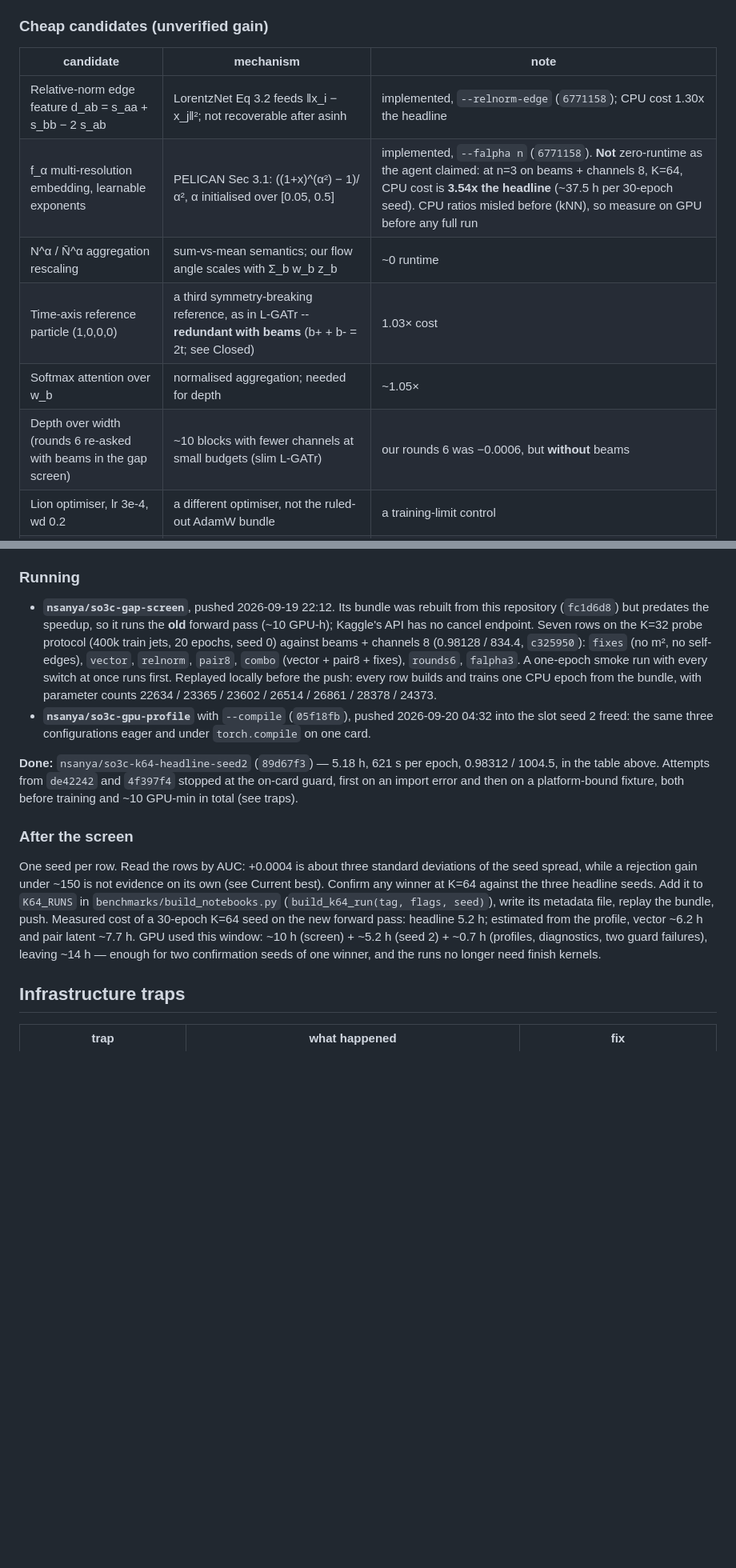
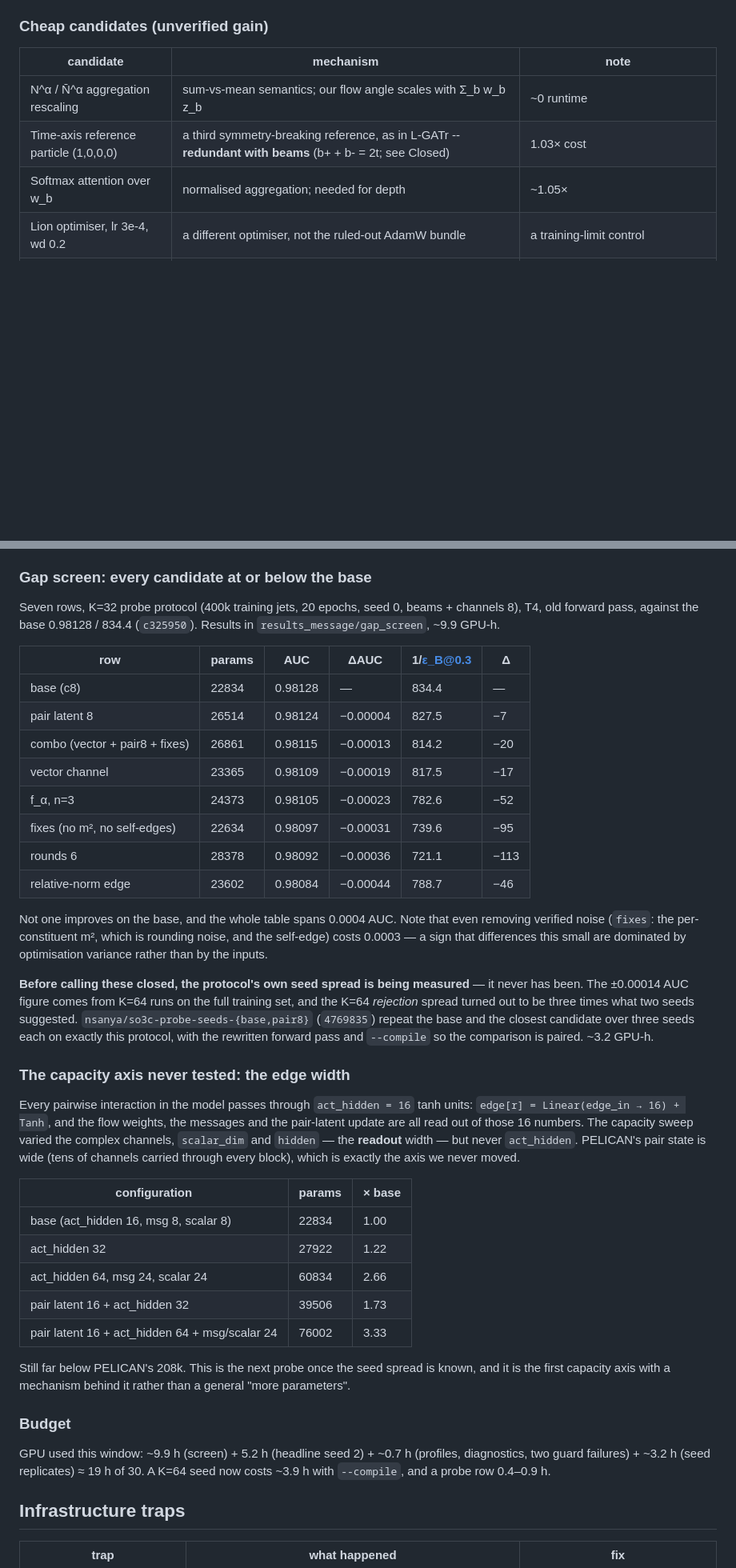
Before and after one commit to Nervni-Sanya/SO3C, a Markdown page: SO3C_STATUS.md, 2 parts joined by grey strips. Shown at 80% size. GitHub-like rendering; blank space fills up the shorter version.

Commit message:
SO3C_STATUS.md: the screen result, and the edge width as the untested axis
All seven screened candidates land at or below the base, spanning 0.0004
AUC; the protocol's own seed spread is being measured before any of them
is called closed. Also records what the capacity sweep never varied: the
edge MLP width act_hidden=16, through which every pairwise interaction in
the model passes, while PELICAN carries a wide pair state through every
block. Parameter counts for the variants are in the doc; all stay well
under PELICAN's 208k.

Co-Authored-By: Claude Opus 5 <noreply@anthropic.com>

```diff
--- a/SO3C_STATUS.md
+++ b/SO3C_STATUS.md
@@ -92,12 +96,9 @@ Both are now switchable and default to the old behaviour: `--no-mass-input --no-
 
 | candidate | mechanism | note |
 |---|---|---|
-| Relative-norm edge feature d_ab = s_aa + s_bb − 2 s_ab | LorentzNet Eq 3.2 feeds ‖x_i − x_j‖²; not recoverable after asinh | implemented, `--relnorm-edge` (`6771158`); CPU cost 1.30x the headline |
-| f_α multi-resolution embedding, learnable exponents | PELICAN Sec 3.1: ((1+x)^(α²) − 1)/α², α initialised over [0.05, 0.5] | implemented, `--falpha n` (`6771158`). **Not** zero-runtime as the agent claimed: at n=3 on beams + channels 8, K=64, CPU cost is **3.54x the headline** (~37.5 h per 30-epoch seed). CPU ratios misled before (kNN), so measure on GPU before any full run |
 | N^α / N̄^α aggregation rescaling | sum-vs-mean semantics; our flow angle scales with Σ_b w_b z_b | ~0 runtime |
 | Time-axis reference particle (1,0,0,0) | a third symmetry-breaking reference, as in L-GATr -- **redundant with beams** (b+ + b- = 2t; see Closed) | 1.03× cost |
 | Softmax attention over w_b | normalised aggregation; needed for depth | ~1.05× |
-| Depth over width (rounds 6 re-asked with beams in the gap screen) | ~10 blocks with fewer channels at small budgets (slim L-GATr) | our rounds 6 was −0.0006, but **without** beams |
 | Lion optimiser, lr 3e-4, wd 0.2 | a different optimiser, not the ruled-out AdamW bundle | a training-limit control |
 | JetClass pretraining | the only published result above PELICAN (L-GATr 2894, arXiv:2411.00446) | ≥ 25 GPU-h truncated; changes the comparison class |
 
@@ -120,16 +121,42 @@ Peak memory −38% (headline). Profiles: `results_profile/t4_16302b1`, `t4_2a3b3
 
 **Guard.** Two tests, 16 switch combinations with platform-stable weights and every zero-init head excited: `test_message_set_matches_reference` runs the pre-rewrite implementation (16302b1, shipped as `tests/data/ref_so3c_models_16302b1.py`) beside the current one on the same weights and device; `test_message_set_matches_golden` compares with logits and gradient fingerprints stored from that implementation. Both hold to <5e-14 in float64, and mutations fail them wherever they can act (edge rewrite 15/16, pair_mix 4/4, flow time 16/16). On the trained headline checkpoint and 4000 real test jets, old and new agree to 2e-10 in float64; in float32 the new path is closer to float64 than the old one (max logit error 0.019 vs 0.128). K=64 notebooks now run `test_message_set_matches_golden_cuda` on the card first and require "1 passed".
 
-### Running
+### Gap screen: every candidate at or below the base
 
-- **`nsanya/so3c-gap-screen`**, pushed 2026-09-19 22:12. Its bundle was rebuilt from this repository (`fc1d6d8`) but predates the speedup, so it runs the **old** forward pass (~10 GPU-h); Kaggle's API has no cancel endpoint. Seven rows on the K=32 probe protocol (400k train jets, 20 epochs, seed 0) against beams + channels 8 (0.98128 / 834.4, `c325950`): `fixes` (no m², no self-edges), `vector`, `relnorm`, `pair8`, `combo` (vector + pair8 + fixes), `rounds6`, `falpha3`. A one-epoch smoke run with every switch at once runs first. Replayed locally before the push: every row builds and trains one CPU epoch from the bundle, with parameter counts 22634 / 23365 / 23602 / 26514 / 26861 / 28378 / 24373.
-- **`nsanya/so3c-gpu-profile`** with `--compile` (`05f18fb`), pushed 2026-09-20 04:32 into the slot seed 2 freed: the same three configurations eager and under `torch.compile` on one card.
+Seven rows, K=32 probe protocol (400k training jets, 20 epochs, seed 0, beams + channels 8), T4, old forward pass, against the base 0.98128 / 834.4 (`c325950`). Results in `results_message/gap_screen`, ~9.9 GPU-h.
 
-**Done:** `nsanya/so3c-k64-headline-seed2` (`89d67f3`) — 5.18 h, 621 s per epoch, 0.98312 / 1004.5, in the table above. Attempts from `de42242` and `4f397f4` stopped at the on-card guard, first on an import error and then on a platform-bound fixture, both before training and ~10 GPU-min in total (see traps).
+| row | params | AUC | ΔAUC | 1/ε_B@0.3 | Δ |
+|---|---|---|---|---|---|
+| base (c8) | 22834 | 0.98128 | — | 834.4 | — |
+| pair latent 8 | 26514 | 0.98124 | −0.00004 | 827.5 | −7 |
+| combo (vector + pair8 + fixes) | 26861 | 0.98115 | −0.00013 | 814.2 | −20 |
+| vector channel | 23365 | 0.98109 | −0.00019 | 817.5 | −17 |
+| f_α, n=3 | 24373 | 0.98105 | −0.00023 | 782.6 | −52 |
+| fixes (no m², no self-edges) | 22634 | 0.98097 | −0.00031 | 739.6 | −95 |
+| rounds 6 | 28378 | 0.98092 | −0.00036 | 721.1 | −113 |
+| relative-norm edge | 23602 | 0.98084 | −0.00044 | 788.7 | −46 |
 
-### After the screen
+Not one improves on the base, and the whole table spans 0.0004 AUC. Note that even removing verified noise (`fixes`: the per-constituent m², which is rounding noise, and the self-edge) costs 0.0003 — a sign that differences this small are dominated by optimisation variance rather than by the inputs.
 
-One seed per row. Read the rows by AUC: +0.0004 is about three standard deviations of the seed spread, while a rejection gain under ~150 is not evidence on its own (see Current best). Confirm any winner at K=64 against the three headline seeds. Add it to `K64_RUNS` in `benchmarks/build_notebooks.py` (`build_k64_run(tag, flags, seed)`), write its metadata file, replay the bundle, push. Measured cost of a 30-epoch K=64 seed on the new forward pass: headline 5.2 h; estimated from the profile, vector ~6.2 h and pair latent ~7.7 h. GPU used this window: ~10 h (screen) + ~5.2 h (seed 2) + ~0.7 h (profiles, diagnostics, two guard failures), leaving ~14 h — enough for two confirmation seeds of one winner, and the runs no longer need finish kernels.
+**Before calling these closed, the protocol's own seed spread is being measured** — it never has been. The ±0.00014 AUC figure comes from K=64 runs on the full training set, and the K=64 *rejection* spread turned out to be three times what two seeds suggested. `nsanya/so3c-probe-seeds-{base,pair8}` (`4769835`) repeat the base and the closest candidate over three seeds each on exactly this protocol, with the rewritten forward pass and `--compile` so the comparison is paired. ~3.2 GPU-h.
+
+### The capacity axis never tested: the edge width
+
+Every pairwise interaction in the model passes through `act_hidden = 16` tanh units: `edge[r] = Linear(edge_in → 16) + Tanh`, and the flow weights, the messages and the pair-latent update are all read out of those 16 numbers. The capacity sweep varied the complex channels, `scalar_dim` and `hidden` — the **readout** width — but never `act_hidden`. PELICAN's pair state is wide (tens of channels carried through every block), which is exactly the axis we never moved.
+
+| configuration | params | × base |
+|---|---|---|
+| base (act_hidden 16, msg 8, scalar 8) | 22834 | 1.00 |
+| act_hidden 32 | 27922 | 1.22 |
+| act_hidden 64, msg 24, scalar 24 | 60834 | 2.66 |
+| pair latent 16 + act_hidden 32 | 39506 | 1.73 |
+| pair latent 16 + act_hidden 64 + msg/scalar 24 | 76002 | 3.33 |
+
+Still far below PELICAN's 208k. This is the next probe once the seed spread is known, and it is the first capacity axis with a mechanism behind it rather than a general "more parameters".
+
+### Budget
+
+GPU used this window: ~9.9 h (screen) + 5.2 h (headline seed 2) + ~0.7 h (profiles, diagnostics, two guard failures) + ~3.2 h (seed replicates) ≈ 19 h of 30. A K=64 seed now costs ~3.9 h with `--compile`, and a probe row 0.4–0.9 h.
 
 ## Infrastructure traps
 
```
Also changed, not shown: other parts of SO3C_STATUS.md (+4 -0 lines).
